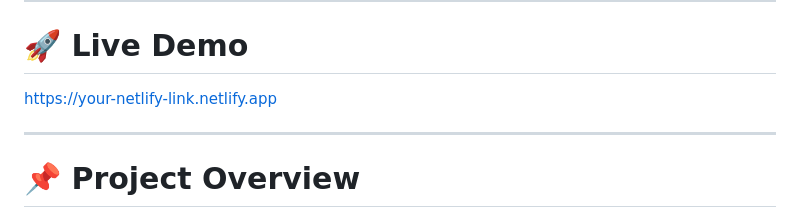
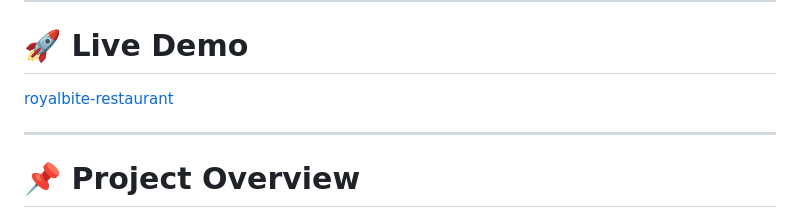
Before and after one commit to muzamal478/royalbite-restaurant, a Markdown page: readme.md, the part around the change. GitHub-like rendering.

```diff
--- a/readme.md
+++ b/readme.md
@@ -6,7 +6,7 @@ A modern, responsive and premium restaurant website built using HTML5, CSS3, Jav
 
 # 🚀 Live Demo
 
-[https://your-netlify-link.netlify.app](https://muzamal478.github.io/royalbite-restaurant/)
+[royalbite-restaurant](https://muzamal478.github.io/royalbite-restaurant/)
 
 ---
 
```
